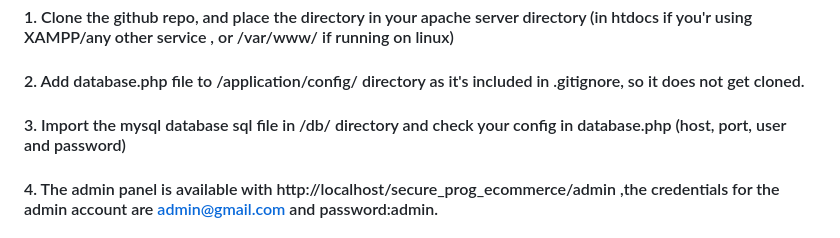
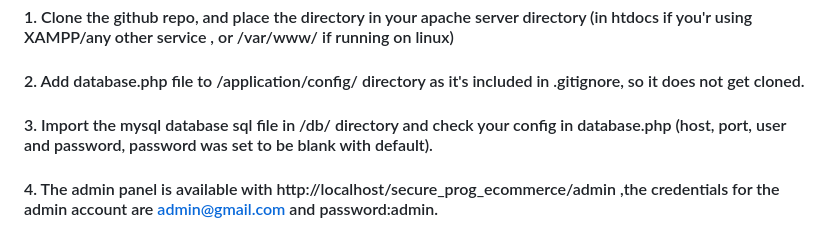
Before and after one commit to pranjalbatra/secure_prog_ecommerce, a Markdown page: README.md, the part around the change. Drawn GitHub-style.

```diff
--- a/README.md
+++ b/README.md
@@ -3,7 +3,7 @@
 ## INSTALLATION
 #### 1. Clone the github repo, and place the directory in your apache server directory (in htdocs if you'r using XAMPP/any other service , or /var/www/ if running on linux)
 #### 2. Add database.php file to /application/config/ directory as it's included in .gitignore, so it does not get cloned.
-#### 3. Import the mysql database sql file in /db/ directory and check your config in database.php (host, port, user and password)
+#### 3. Import the mysql database sql file in /db/ directory and check your config in database.php (host, port, user and password, password was set to be blank with default).
 #### 4. The admin panel is available with http://localhost/secure_prog_ecommerce/admin ,the credentials for the admin account are admin@gmail.com and password:admin.
 
 ## SECURITY FEATURES
```
